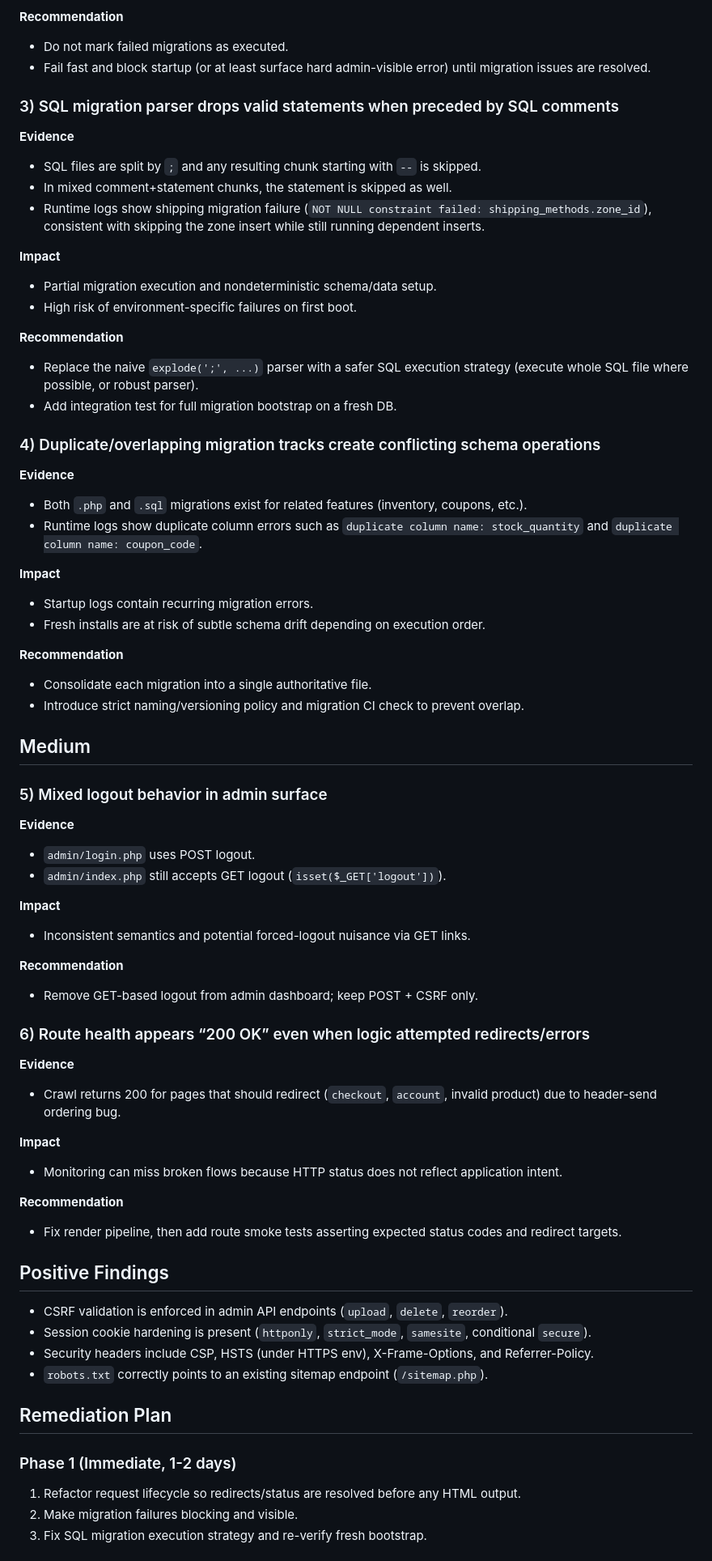
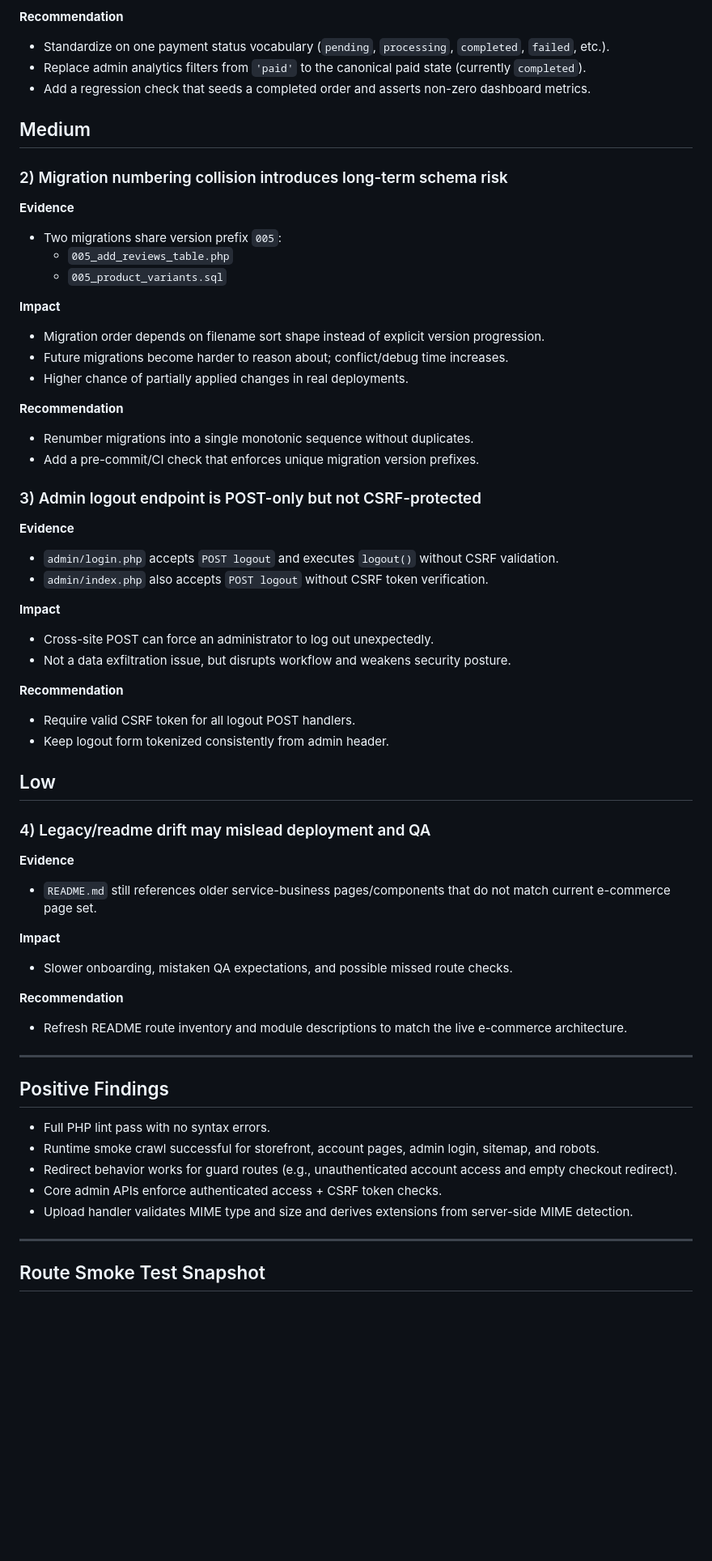
Before and after one commit to SethMorrowSoftware/website, a Markdown page: AUDIT_REPORT.md, the part around one of its changes. Shown at 81% size. GitHub-like rendering; blank space fills up the shorter version.

Commit message:
docs: deliver deep-dive ecommerce audit report

```diff
--- a/AUDIT_REPORT.md
+++ b/AUDIT_REPORT.md
@@ -58,73 +49,65 @@ The most urgent issue is architectural: the layout header is rendered before pag
 
 **Recommendation**
-- Do not mark failed migrations as executed.
-- Fail fast and block startup (or at least surface hard admin-visible error) until migration issues are resolved.
-
-### 3) SQL migration parser drops valid statements when preceded by SQL comments
-
-**Evidence**
-- SQL files are split by `;` and any resulting chunk starting with `--` is skipped.
-- In mixed comment+statement chunks, the statement is skipped as well.
-- Runtime logs show shipping migration failure (`NOT NULL constraint failed: shipping_methods.zone_id`), consistent with skipping the zone insert while still running dependent inserts.
-
-**Impact**
-- Partial migration execution and nondeterministic schema/data setup.
-- High risk of environment-specific failures on first boot.
-
-**Recommendation**
-- Replace the naive `explode(';', ...)` parser with a safer SQL execution strategy (execute whole SQL file where possible, or robust parser).
-- Add integration test for full migration bootstrap on a fresh DB.
-
-### 4) Duplicate/overlapping migration tracks create conflicting schema operations
-
-**Evidence**
-- Both `.php` and `.sql` migrations exist for related features (inventory, coupons, etc.).
-- Runtime logs show duplicate column errors such as `duplicate column name: stock_quantity` and `duplicate column name: coupon_code`.
-
-**Impact**
-- Startup logs contain recurring migration errors.
-- Fresh installs are at risk of subtle schema drift depending on execution order.
-
-**Recommendation**
-- Consolidate each migration into a single authoritative file.
-- Introduce strict naming/versioning policy and migration CI check to prevent overlap.
+- Standardize on one payment status vocabulary (`pending`, `processing`, `completed`, `failed`, etc.).
+- Replace admin analytics filters from `'paid'` to the canonical paid state (currently `completed`).
+- Add a regression check that seeds a completed order and asserts non-zero dashboard metrics.
 
 ## Medium
 
-### 5) Mixed logout behavior in admin surface
+### 2) Migration numbering collision introduces long-term schema risk
 
 **Evidence**
-- `admin/login.php` uses POST logout.
-- `admin/index.php` still accepts GET logout (`isset($_GET['logout'])`).
+- Two migrations share version prefix `005`:
+  - `005_add_reviews_table.php`
+  - `005_product_variants.sql`
 
 **Impact**
-- Inconsistent semantics and potential forced-logout nuisance via GET links.
+- Migration order depends on filename sort shape instead of explicit version progression.
+- Future migrations become harder to reason about; conflict/debug time increases.
+- Higher chance of partially applied changes in real deployments.
 
 **Recommendation**
-- Remove GET-based logout from admin dashboard; keep POST + CSRF only.
+- Renumber migrations into a single monotonic sequence without duplicates.
+- Add a pre-commit/CI check that enforces unique migration version prefixes.
 
-### 6) Route health appears “200 OK” even when logic attempted redirects/errors
+### 3) Admin logout endpoint is POST-only but not CSRF-protected
 
 **Evidence**
-- Crawl returns 200 for pages that should redirect (`checkout`, `account`, invalid product) due to header-send ordering bug.
+- `admin/login.php` accepts `POST logout` and executes `logout()` without CSRF validation.
+- `admin/index.php` also accepts `POST logout` without CSRF token verification.
 
 **Impact**
-- Monitoring can miss broken flows because HTTP status does not reflect application intent.
+- Cross-site POST can force an administrator to log out unexpectedly.
+- Not a data exfiltration issue, but disrupts workflow and weakens security posture.
 
 **Recommendation**
-- Fix render pipeline, then add route smoke tests asserting expected status codes and redirect targets.
+- Require valid CSRF token for all logout POST handlers.
+- Keep logout form tokenized consistently from admin header.
+
+## Low
+
+### 4) Legacy/readme drift may mislead deployment and QA
+
+**Evidence**
+- `README.md` still references older service-business pages/components that do not match current e-commerce page set.
+
+**Impact**
+- Slower onboarding, mistaken QA expectations, and possible missed route checks.
+
+**Recommendation**
+- Refresh README route inventory and module descriptions to match the live e-commerce architecture.
+
+---
 
 ## Positive Findings
 
-- CSRF validation is enforced in admin API endpoints (`upload`, `delete`, `reorder`).
-- Session cookie hardening is present (`httponly`, `strict_mode`, `samesite`, conditional `secure`).
-- Security headers include CSP, HSTS (under HTTPS env), X-Frame-Options, and Referrer-Policy.
-- `robots.txt` correctly points to an existing sitemap endpoint (`/sitemap.php`).
+- Full PHP lint pass with no syntax errors.
+- Runtime smoke crawl successful for storefront, account pages, admin login, sitemap, and robots.
+- Redirect behavior works for guard routes (e.g., unauthenticated account access and empty checkout redirect).
+- Core admin APIs enforce authenticated access + CSRF token checks.
+- Upload handler validates MIME type and size and derives extensions from server-side MIME detection.
 
-## Remediation Plan
+---
 
-### Phase 1 (Immediate, 1-2 days)
-1. Refactor request lifecycle so redirects/status are resolved before any HTML output.
-2. Make migration failures blocking and visible.
-3. Fix SQL migration execution strategy and re-verify fresh bootstrap.
+## Route Smoke Test Snapshot
 
```
Also changed, not shown: other parts of AUDIT_REPORT.md (+60 -49 lines).
